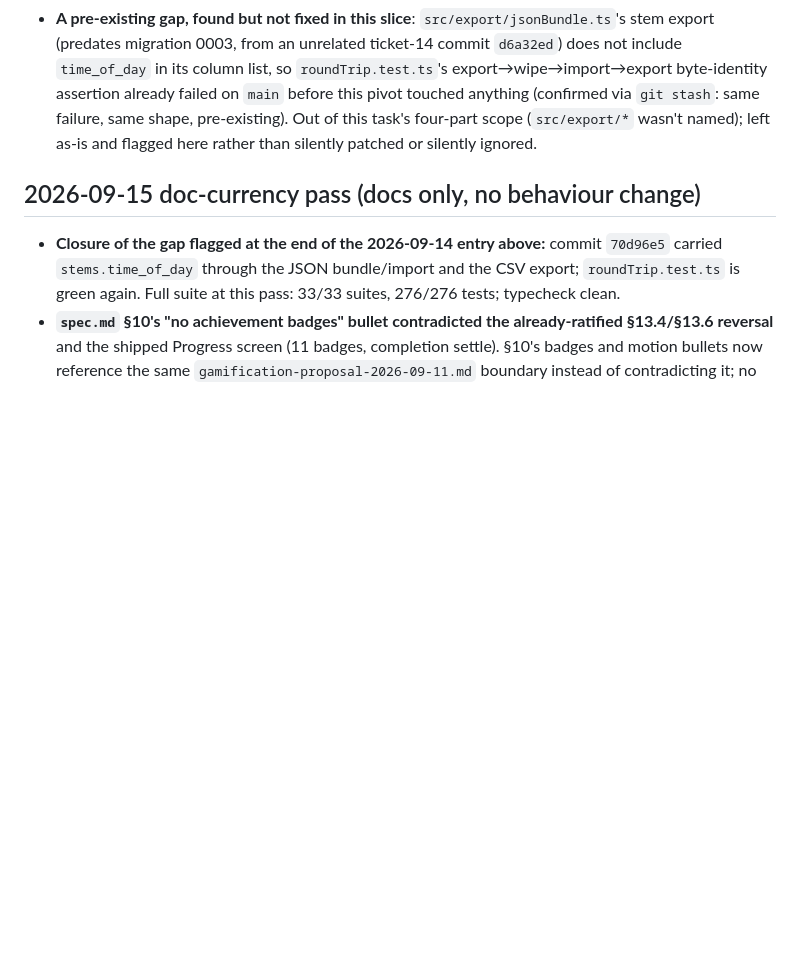
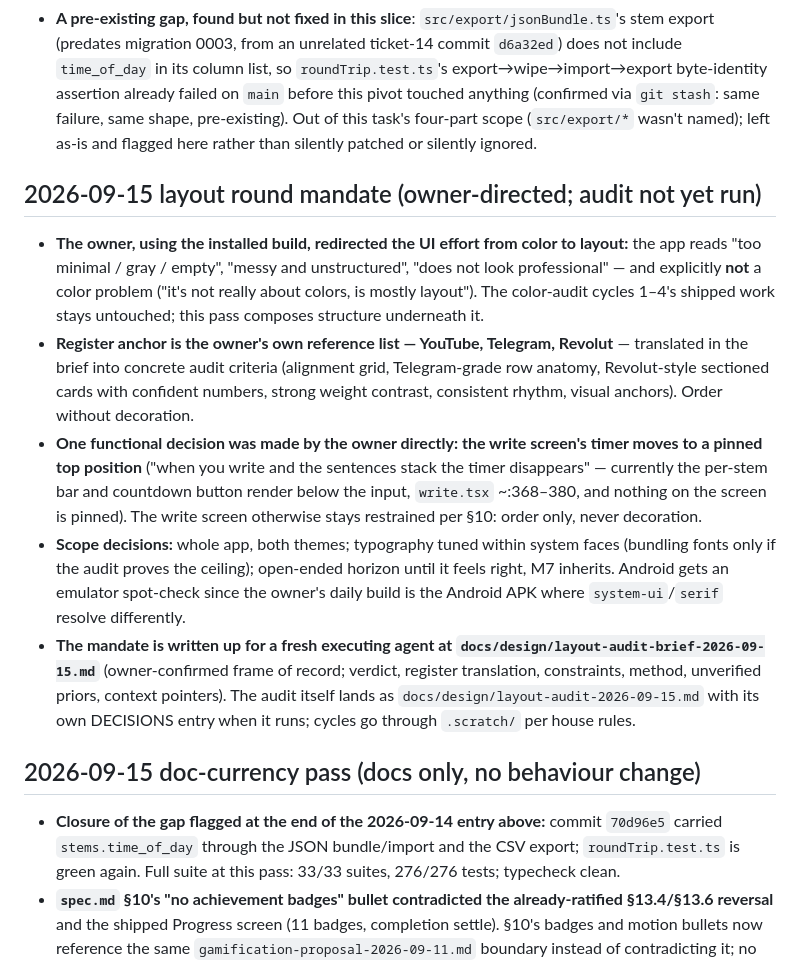
Before and after one commit to nicofirst1/AwareMe, a Markdown page: DECISIONS.md, the part around the change. Rendered like a GitHub page; blank space fills up the shorter version.

Commit message:
docs: layout-round mandate — owner verdict, register anchor (YouTube/Telegram/Revolut), timer-pinned-top decision; brief for executing agent

```diff
--- a/DECISIONS.md
+++ b/DECISIONS.md
@@ -279,6 +279,14 @@ These follow from resolving §14 Q1 and are M1 schema changes; each still gets a
 - **Pre-migration rows are not backfilled.** Any `stems` row inserted before migration 0003 (or a `user`/`imported` stem added without picking a time-of-day chip) keeps `time_of_day = NULL` and is invisible to both `getActiveStemsForTimeOfDay('morning')` and `('evening')` — it simply never appears in a sitting until the user tags it, exactly the migration's own documented behavior (see `migrations/0003_stems_time_of_day.ts`'s comment) carried through to this slice rather than silently defaulted to a guessed period.
 - **A pre-existing gap, found but not fixed in this slice**: `src/export/jsonBundle.ts`'s stem export (predates migration 0003, from an unrelated ticket-14 commit `d6a32ed`) does not include `time_of_day` in its column list, so `roundTrip.test.ts`'s export→wipe→import→export byte-identity assertion already failed on `main` before this pivot touched anything (confirmed via `git stash`: same failure, same shape, pre-existing). Out of this task's four-part scope (`src/export/*` wasn't named); left as-is and flagged here rather than silently patched or silently ignored.
 
+## 2026-09-15 layout round mandate (owner-directed; audit not yet run)
+
+- **The owner, using the installed build, redirected the UI effort from color to layout:** the app reads "too minimal / gray / empty", "messy and unstructured", "does not look professional" — and explicitly **not** a color problem ("it's not really about colors, is mostly layout"). The color-audit cycles 1–4's shipped work stays untouched; this pass composes structure underneath it.
+- **Register anchor is the owner's own reference list — YouTube, Telegram, Revolut** — translated in the brief into concrete audit criteria (alignment grid, Telegram-grade row anatomy, Revolut-style sectioned cards with confident numbers, strong weight contrast, consistent rhythm, visual anchors). Order without decoration.
+- **One functional decision was made by the owner directly: the write screen's timer moves to a pinned top position** ("when you write and the sentences stack the timer disappears" — currently the per-stem bar and countdown button render below the input, `write.tsx` ~:368–380, and nothing on the screen is pinned). The write screen otherwise stays restrained per §10: order only, never decoration.
+- **Scope decisions:** whole app, both themes; typography tuned within system faces (bundling fonts only if the audit proves the ceiling); open-ended horizon until it feels right, M7 inherits. Android gets an emulator spot-check since the owner's daily build is the Android APK where `system-ui`/`serif` resolve differently.
+- **The mandate is written up for a fresh executing agent at `docs/design/layout-audit-brief-2026-09-15.md`** (owner-confirmed frame of record; verdict, register translation, constraints, method, unverified priors, context pointers). The audit itself lands as `docs/design/layout-audit-2026-09-15.md` with its own DECISIONS entry when it runs; cycles go through `.scratch/` per house rules.
+
 ## 2026-09-15 doc-currency pass (docs only, no behaviour change)
 
 - **Closure of the gap flagged at the end of the 2026-09-14 entry above:** commit `70d96e5` carried `stems.time_of_day` through the JSON bundle/import and the CSV export; `roundTrip.test.ts` is green again. Full suite at this pass: 33/33 suites, 276/276 tests; typecheck clean.
```
Also changed, not shown: docs/design/layout-audit-brief-2026-09-15.md (added, +58 -0 lines).
